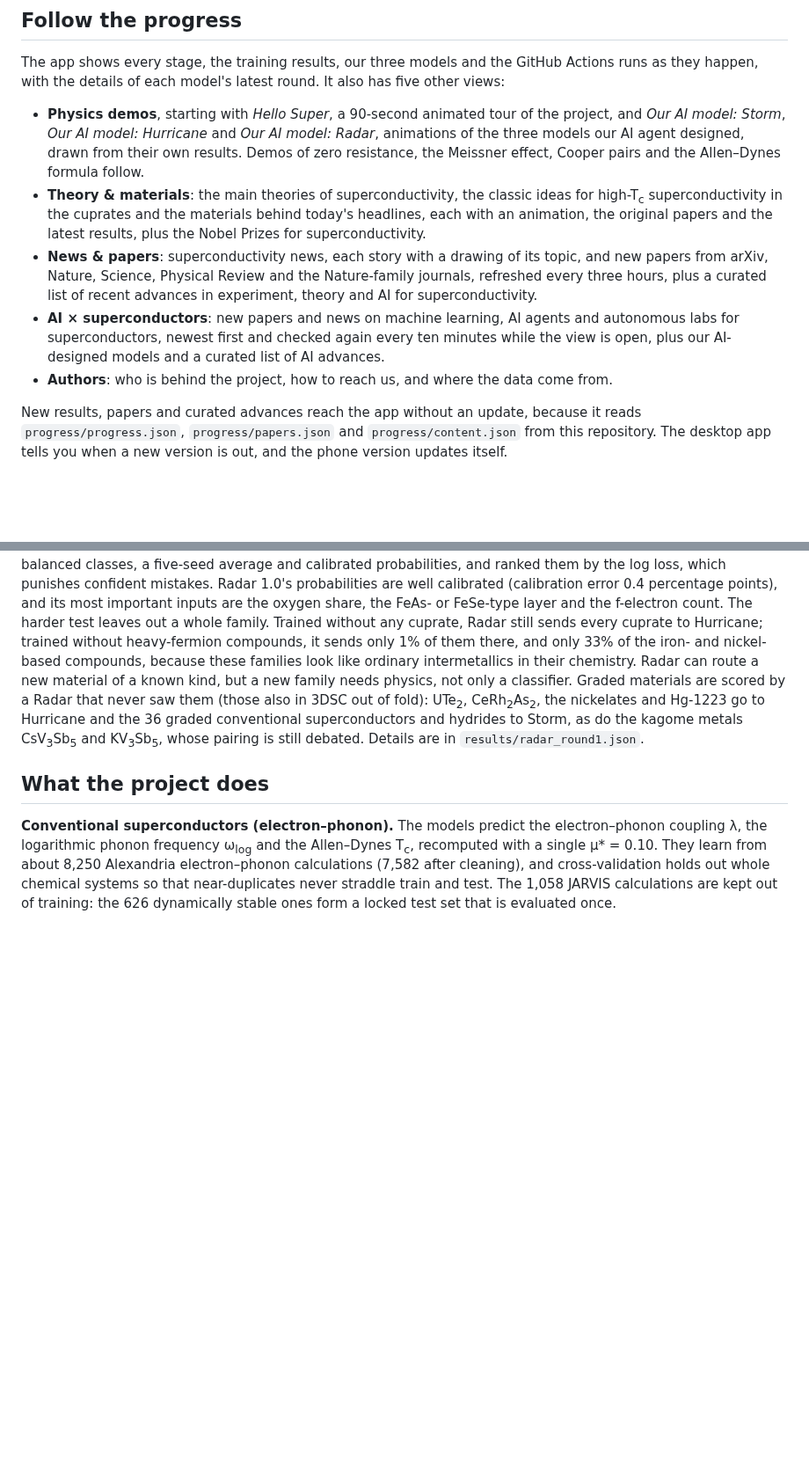
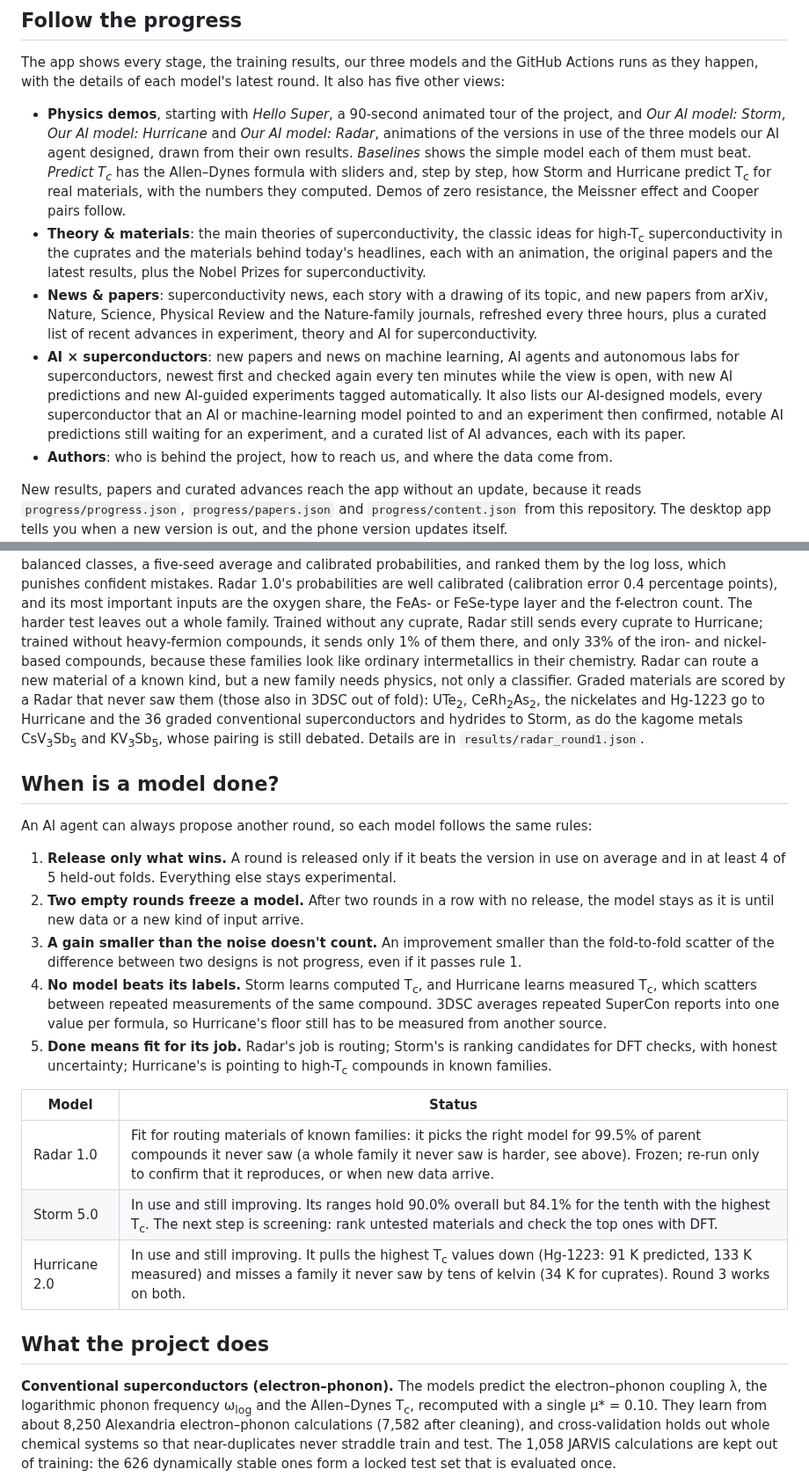
Before and after one commit to diracmagic/supercon-ml, a Markdown page: README.md, 2 parts joined by grey strips. Shown at 88% size. Drawn GitHub-style; blank space fills up the shorter version.

Commit message:
README: when a model is done, the candidate list and superconductors found with AI

```diff
--- a/README.md
+++ b/README.md
@@ -17,10 +17,10 @@ Questions, ideas and collaboration are welcome by email; bugs and feature reques
 
 The app shows every stage, the training results, our three models and the GitHub Actions runs as they happen, with the details of each model's latest round. It also has five other views:
 
-- **Physics demos**, starting with *Hello Super*, a 90-second animated tour of the project, and *Our AI model: Storm*, *Our AI model: Hurricane* and *Our AI model: Radar*, animations of the three models our AI agent designed, drawn from their own results. Demos of zero resistance, the Meissner effect, Cooper pairs and the Allen–Dynes formula follow.
+- **Physics demos**, starting with *Hello Super*, a 90-second animated tour of the project, and *Our AI model: Storm*, *Our AI model: Hurricane* and *Our AI model: Radar*, animations of the versions in use of the three models our AI agent designed, drawn from their own results. *Baselines* shows the simple model each of them must beat. *Predict T<sub>c</sub>* has the Allen–Dynes formula with sliders and, step by step, how Storm and Hurricane predict T<sub>c</sub> for real materials, with the numbers they computed. Demos of zero resistance, the Meissner effect and Cooper pairs follow.
 - **Theory & materials**: the main theories of superconductivity, the classic ideas for high-T<sub>c</sub> superconductivity in the cuprates and the materials behind today's headlines, each with an animation, the original papers and the latest results, plus the Nobel Prizes for superconductivity.
 - **News & papers**: superconductivity news, each story with a drawing of its topic, and new papers from arXiv, Nature, Science, Physical Review and the Nature-family journals, refreshed every three hours, plus a curated list of recent advances in experiment, theory and AI for superconductivity.
-- **AI × superconductors**: new papers and news on machine learning, AI agents and autonomous labs for superconductors, newest first and checked again every ten minutes while the view is open, plus our AI-designed models and a curated list of AI advances.
+- **AI × superconductors**: new papers and news on machine learning, AI agents and autonomous labs for superconductors, newest first and checked again every ten minutes while the view is open, with new AI predictions and new AI-guided experiments tagged automatically. It also lists our AI-designed models, every superconductor that an AI or machine-learning model pointed to and an experiment then confirmed, notable AI predictions still waiting for an experiment, and a curated list of AI advances, each with its paper.
 - **Authors**: who is behind the project, how to reach us, and where the data come from.
 
 New results, papers and curated advances reach the app without an update, because it reads `progress/progress.json`, `progress/papers.json` and `progress/content.json` from this repository. The desktop app tells you when a new version is out, and the phone version updates itself.
@@ -99,6 +99,22 @@ Radar decides which model a material goes to. From its composition and crystal s
 
 The AI agent proposed eight designs in round 1, from Hurricane's physics features and the crystal structure to balanced classes, a five-seed average and calibrated probabilities, and ranked them by the log loss, which punishes confident mistakes. Radar 1.0's probabilities are well calibrated (calibration error 0.4 percentage points), and its most important inputs are the oxygen share, the FeAs- or FeSe-type layer and the f-electron count. The harder test leaves out a whole family. Trained without any cuprate, Radar still sends every cuprate to Hurricane; trained without heavy-fermion compounds, it sends only 1% of them there, and only 33% of the iron- and nickel-based compounds, because these families look like ordinary intermetallics in their chemistry. Radar can route a new material of a known kind, but a new family needs physics, not only a classifier. Graded materials are scored by a Radar that never saw them (those also in 3DSC out of fold): UTe<sub>2</sub>, CeRh<sub>2</sub>As<sub>2</sub>, the nickelates and Hg-1223 go to Hurricane and the 36 graded conventional superconductors and hydrides to Storm, as do the kagome metals CsV<sub>3</sub>Sb<sub>5</sub> and KV<sub>3</sub>Sb<sub>5</sub>, whose pairing is still debated. Details are in `results/radar_round1.json`.
 
+## When is a model done?
+
+An AI agent can always propose another round, so each model follows the same rules:
+
+1. **Release only what wins.** A round is released only if it beats the version in use on average and in at least 4 of 5 held-out folds. Everything else stays experimental.
+2. **Two empty rounds freeze a model.** After two rounds in a row with no release, the model stays as it is until new data or a new kind of input arrive.
+3. **A gain smaller than the noise doesn't count.** An improvement smaller than the fold-to-fold scatter of the difference between two designs is not progress, even if it passes rule 1.
+4. **No model beats its labels.** Storm learns computed T<sub>c</sub>, and Hurricane learns measured T<sub>c</sub>, which scatters between repeated measurements of the same compound. 3DSC averages repeated SuperCon reports into one value per formula, so Hurricane's floor still has to be measured from another source.
+5. **Done means fit for its job.** Radar's job is routing; Storm's is ranking candidates for DFT checks, with honest uncertainty; Hurricane's is pointing to high-T<sub>c</sub> compounds in known families.
+
+| Model | Status |
+|---|---|
+| Radar 1.0 | Fit for routing materials of known families: it picks the right model for 99.5% of parent compounds it never saw (a whole family it never saw is harder, see above). Frozen; re-run only to confirm that it reproduces, or when new data arrive. |
+| Storm 5.0 | In use and still improving. Its ranges hold 90.0% overall but 84.1% for the tenth with the highest T<sub>c</sub>. The next step is screening: rank untested materials and check the top ones with DFT. |
+| Hurricane 2.0 | In use and still improving. It pulls the highest T<sub>c</sub> values down (Hg-1223: 91 K predicted, 133 K measured) and misses a family it never saw by tens of kelvin (34 K for cuprates). Round 3 works on both. |
+
 ## What the project does
 
 **Conventional superconductors (electron–phonon).** The models predict the electron–phonon coupling λ, the logarithmic phonon frequency ω<sub>log</sub> and the Allen–Dynes T<sub>c</sub>, recomputed with a single μ* = 0.10. They learn from about 8,250 Alexandria electron–phonon calculations (7,582 after cleaning), and cross-validation holds out whole chemical systems so that near-duplicates never straddle train and test. The 1,058 JARVIS calculations are kept out of training: the 626 dynamically stable ones form a locked test set that is evaluated once.
```
